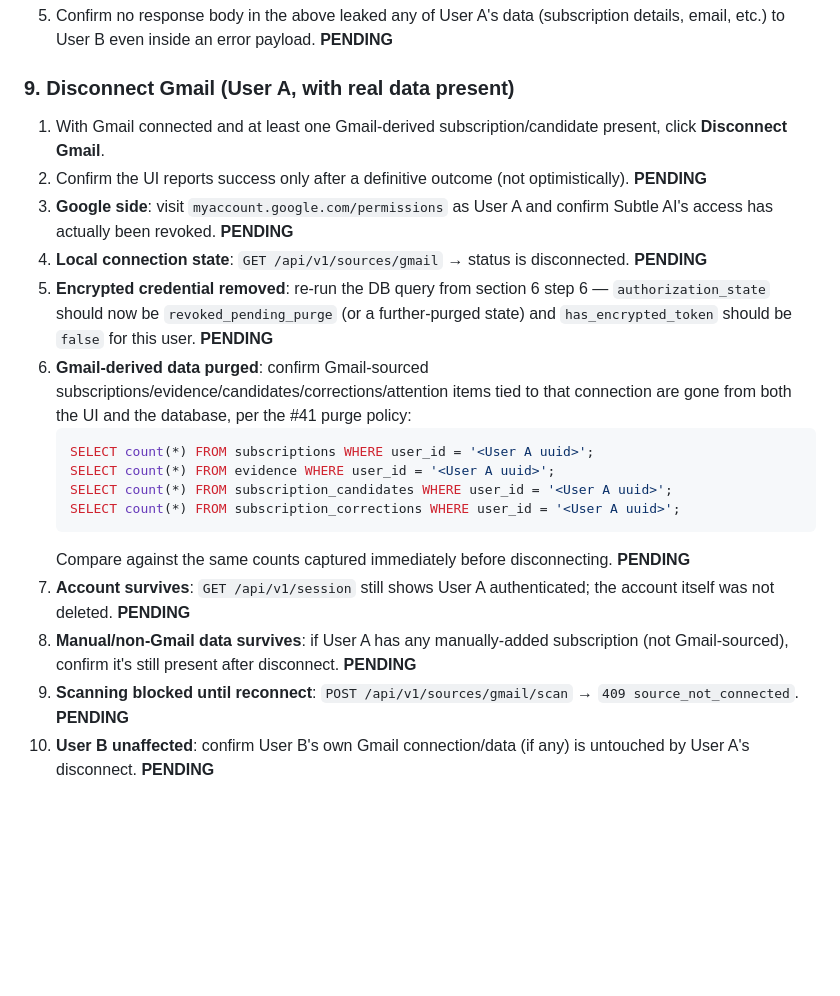
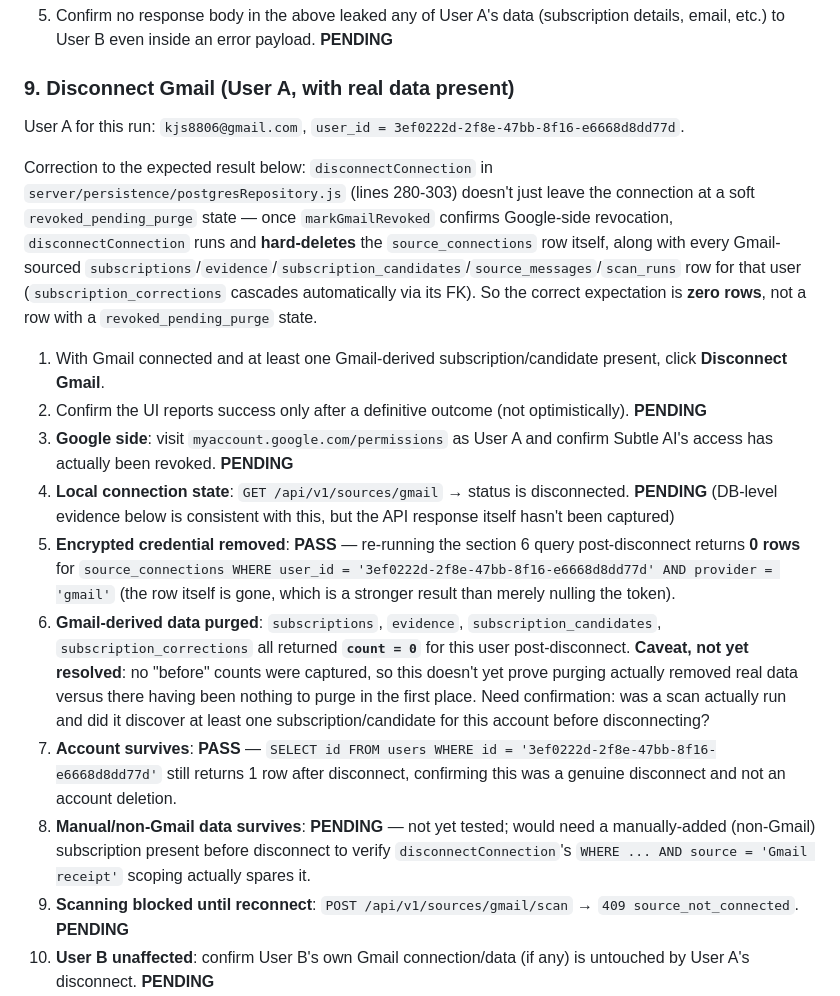
Before and after one commit to kjs8806/subtle_ai, a Markdown page: docs/security/LAUNCH_GATE_45_EVIDENCE.md, the part around the change. GitHub-like rendering; blank space fills up the shorter version.

Commit message:
Record real section 9 DB evidence and correct the disconnect expectation
Verified against server/persistence/postgresRepository.js's
disconnectConnection: it hard-deletes the source_connections row (and
cascades Gmail-sourced subscriptions/evidence/candidates/corrections)
rather than leaving it at a soft revoked_pending_purge state - the
doc's prior expected-result text was wrong about that.

Records the actual query results from testing against kjs8806@gmail.com:
zero rows for the Gmail connection and all Gmail-derived data
post-disconnect (PASS), and the users row itself still present (PASS -
confirms this was a genuine disconnect, not an account deletion,
resolving an ambiguity the raw 0-row results couldn't distinguish on
their own). Two items still open: whether real pre-disconnect data
existed to actually prove purging (vs. nothing to purge), and whether
a manually-added subscription survives disconnect.

````diff
--- a/docs/security/LAUNCH_GATE_45_EVIDENCE.md
+++ b/docs/security/LAUNCH_GATE_45_EVIDENCE.md
@@ -190,21 +190,18 @@ Do not paste the cookie's actual value into the report — flag names/values onl
 
 ### 9. Disconnect Gmail (User A, with real data present)
 
+User A for this run: `kjs8806@gmail.com`, `user_id = 3ef0222d-2f8e-47bb-8f16-e6668d8dd77d`.
+
+Correction to the expected result below: `disconnectConnection` in `server/persistence/postgresRepository.js` (lines 280-303) doesn't just leave the connection at a soft `revoked_pending_purge` state — once `markGmailRevoked` confirms Google-side revocation, `disconnectConnection` runs and **hard-deletes** the `source_connections` row itself, along with every Gmail-sourced `subscriptions`/`evidence`/`subscription_candidates`/`source_messages`/`scan_runs` row for that user (`subscription_corrections` cascades automatically via its FK). So the correct expectation is **zero rows**, not a row with a `revoked_pending_purge` state.
+
 1. With Gmail connected and at least one Gmail-derived subscription/candidate present, click **Disconnect Gmail**.
 2. Confirm the UI reports success only after a definitive outcome (not optimistically). **PENDING**
 3. **Google side**: visit `myaccount.google.com/permissions` as User A and confirm Subtle AI's access has actually been revoked. **PENDING**
-4. **Local connection state**: `GET /api/v1/sources/gmail` → status is disconnected. **PENDING**
-5. **Encrypted credential removed**: re-run the DB query from section 6 step 6 — `authorization_state` should now be `revoked_pending_purge` (or a further-purged state) and `has_encrypted_token` should be `false` for this user. **PENDING**
-6. **Gmail-derived data purged**: confirm Gmail-sourced subscriptions/evidence/candidates/corrections/attention items tied to that connection are gone from both the UI and the database, per the #41 purge policy:
-   ```sql
-   SELECT count(*) FROM subscriptions WHERE user_id = '<User A uuid>';
-   SELECT count(*) FROM evidence WHERE user_id = '<User A uuid>';
-   SELECT count(*) FROM subscription_candidates WHERE user_id = '<User A uuid>';
-   SELECT count(*) FROM subscription_corrections WHERE user_id = '<User A uuid>';
-   ```
-   Compare against the same counts captured immediately before disconnecting. **PENDING**
-7. **Account survives**: `GET /api/v1/session` still shows User A authenticated; the account itself was not deleted. **PENDING**
-8. **Manual/non-Gmail data survives**: if User A has any manually-added subscription (not Gmail-sourced), confirm it's still present after disconnect. **PENDING**
+4. **Local connection state**: `GET /api/v1/sources/gmail` → status is disconnected. **PENDING** (DB-level evidence below is consistent with this, but the API response itself hasn't been captured)
+5. **Encrypted credential removed**: **PASS** — re-running the section 6 query post-disconnect returns **0 rows** for `source_connections WHERE user_id = '3ef0222d-2f8e-47bb-8f16-e6668d8dd77d' AND provider = 'gmail'` (the row itself is gone, which is a stronger result than merely nulling the token).
+6. **Gmail-derived data purged**: `subscriptions`, `evidence`, `subscription_candidates`, `subscription_corrections` all returned **`count = 0`** for this user post-disconnect. **Caveat, not yet resolved**: no "before" counts were captured, so this doesn't yet prove purging actually removed real data versus there having been nothing to purge in the first place. Need confirmation: was a scan actually run and did it discover at least one subscription/candidate for this account before disconnecting?
+7. **Account survives**: **PASS** — `SELECT id FROM users WHERE id = '3ef0222d-2f8e-47bb-8f16-e6668d8dd77d'` still returns 1 row after disconnect, confirming this was a genuine disconnect and not an account deletion.
+8. **Manual/non-Gmail data survives**: **PENDING** — not yet tested; would need a manually-added (non-Gmail) subscription present before disconnect to verify `disconnectConnection`'s `WHERE ... AND source = 'Gmail receipt'` scoping actually spares it.
 9. **Scanning blocked until reconnect**: `POST /api/v1/sources/gmail/scan` → `409 source_not_connected`. **PENDING**
 10. **User B unaffected**: confirm User B's own Gmail connection/data (if any) is untouched by User A's disconnect. **PENDING**
 11. **Ambiguous revocation never reports false success**: this is a code-level guarantee (see `server/auth/googleProvider.js`'s `revokeConnection` — a thrown/network-level failure returns `revocation_ambiguous`, never `disconnected`) — confirm by reading the `POST /api/v1/sources/gmail/disconnect` response body's status field if a failure can be safely induced (e.g. temporarily revoking network access is not recommended against production; if not independently reproducible, mark as **code-reviewed, not live-reproduced** rather than fabricating a live test). **PENDING**
````
